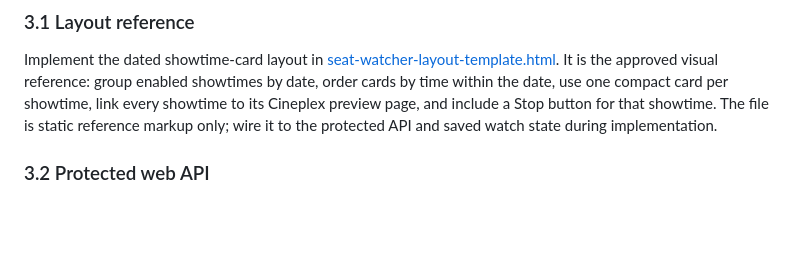
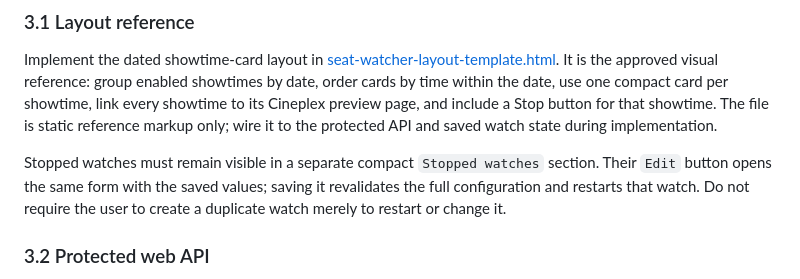
Before and after one commit to ettersAy/cplex-watcher, a Markdown page: docs/tasks/T01-seat-watcher-implementation-guideline.md, the part around the change. GitHub-like rendering; blank space fills up the shorter version.

```diff
--- a/docs/tasks/T01-seat-watcher-implementation-guideline.md
+++ b/docs/tasks/T01-seat-watcher-implementation-guideline.md
@@ -56,6 +56,8 @@ The layout/availability API examples do not supply the human-readable showtime d
 ### 3.1 Layout reference
 
 Implement the dated showtime-card layout in [seat-watcher-layout-template.html](seat-watcher-layout-template.html). It is the approved visual reference: group enabled showtimes by date, order cards by time within the date, use one compact card per showtime, link every showtime to its Cineplex preview page, and include a Stop button for that showtime. The file is static reference markup only; wire it to the protected API and saved watch state during implementation.
+
+Stopped watches must remain visible in a separate compact `Stopped watches` section. Their `Edit` button opens the same form with the saved values; saving it revalidates the full configuration and restarts that watch. Do not require the user to create a duplicate watch merely to restart or change it.
 
 ### 3.2 Protected web API
 
```
Also changed, not shown: docs/tasks/T01-seat-watcher-implementation-log.md (+26 -0 lines).
